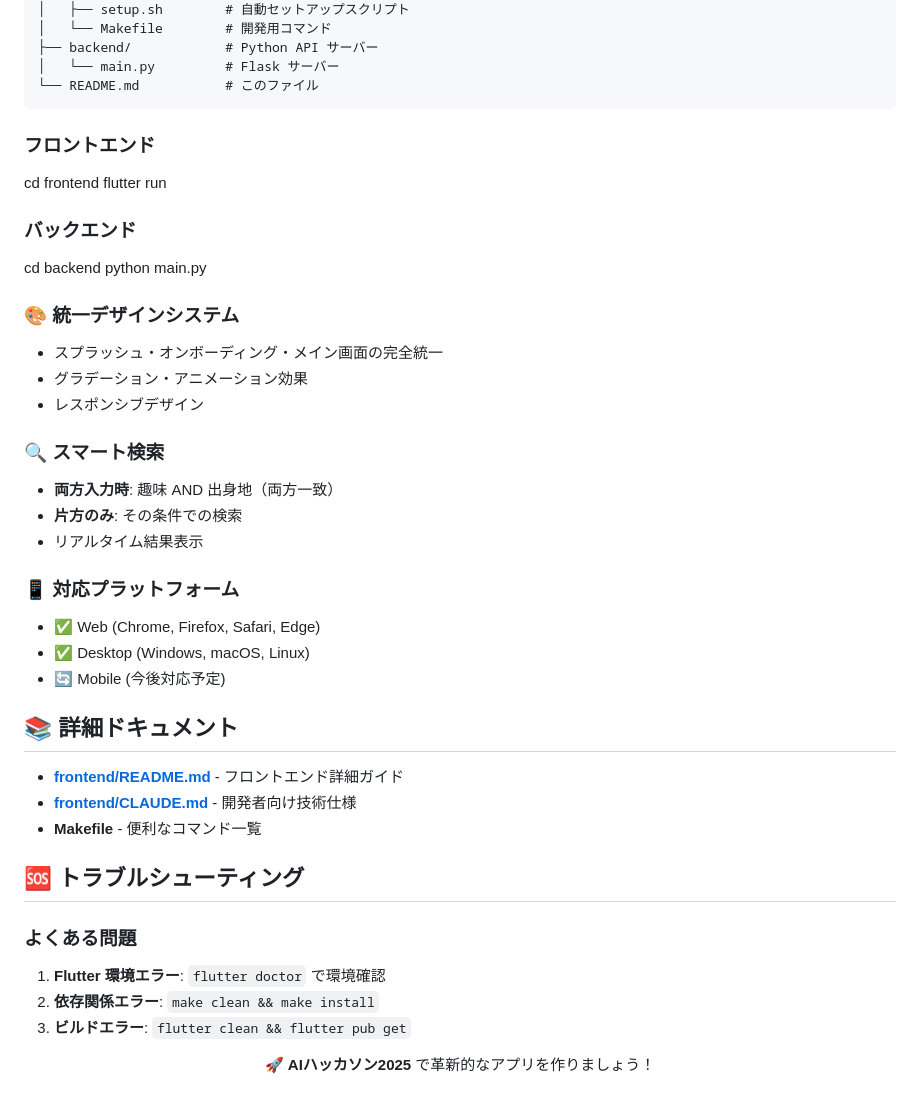
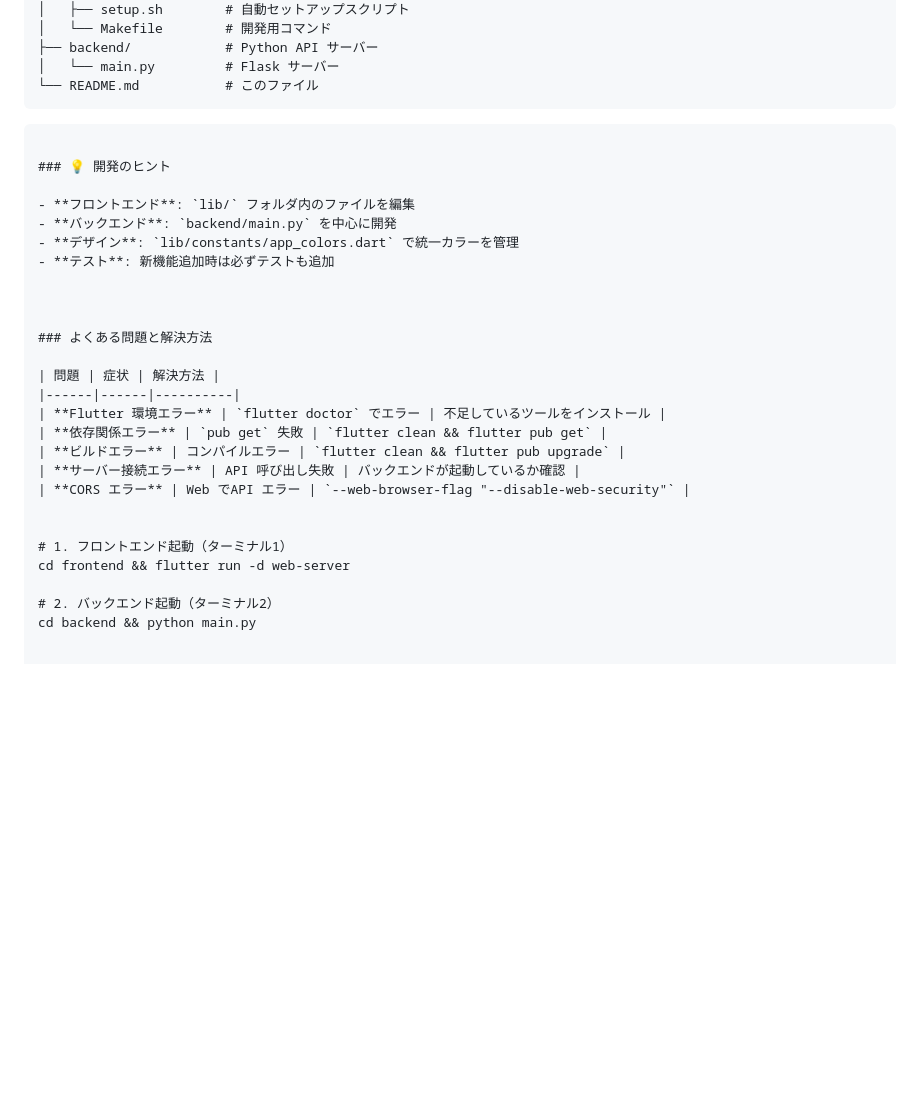
Before and after one commit to Rikut0417/AIHackathon2025, a Markdown page: README.md, the part around the change printed below. Drawn GitHub-style; blank space fills up the shorter version.

````diff
--- a/README.md
+++ b/README.md
@@ -52,48 +85,30 @@ AIHackathon2025/
 └── README.md           # このファイル
 ```
 
-### フロントエンド
+```
 
-cd frontend
-flutter run
+### 💡 開発のヒント
 
-### バックエンド
+- **フロントエンド**: `lib/` フォルダ内のファイルを編集
+- **バックエンド**: `backend/main.py` を中心に開発
+- **デザイン**: `lib/constants/app_colors.dart` で統一カラーを管理
+- **テスト**: 新機能追加時は必ずテストも追加
 
-cd backend
-python main.py
 
-### 🎨 **統一デザインシステム**
 
-- スプラッシュ・オンボーディング・メイン画面の完全統一
-- グラデーション・アニメーション効果
-- レスポンシブデザイン
+### よくある問題と解決方法
 
-### 🔍 **スマート検索**
+| 問題 | 症状 | 解決方法 |
+|------|------|----------|
+| **Flutter 環境エラー** | `flutter doctor` でエラー | 不足しているツールをインストール |
+| **依存関係エラー** | `pub get` 失敗 | `flutter clean && flutter pub get` |
+| **ビルドエラー** | コンパイルエラー | `flutter clean && flutter pub upgrade` |
+| **サーバー接続エラー** | API 呼び出し失敗 | バックエンドが起動しているか確認 |
+| **CORS エラー** | Web でAPI エラー | `--web-browser-flag "--disable-web-security"` |
 
-- **両方入力時**: 趣味 AND 出身地（両方一致）
-- **片方のみ**: その条件での検索
-- リアルタイム結果表示
 
-### 📱 **対応プラットフォーム**
+# 1. フロントエンド起動（ターミナル1）
+cd frontend && flutter run -d web-server
 
-- ✅ Web (Chrome, Firefox, Safari, Edge)
-- ✅ Desktop (Windows, macOS, Linux)
-- 🔄 Mobile (今後対応予定)
-
-## 📚 詳細ドキュメント
-
-- **[frontend/README.md](./frontend/README.md)** - フロントエンド詳細ガイド
-- **[frontend/CLAUDE.md](./frontend/CLAUDE.md)** - 開発者向け技術仕様
-- **Makefile** - 便利なコマンド一覧
-
-## 🆘 トラブルシューティング
-
-### よくある問題
-
-1. **Flutter 環境エラー**: `flutter doctor` で環境確認
-2. **依存関係エラー**: `make clean && make install`
-3. **ビルドエラー**: `flutter clean && flutter pub get`
-
-<div align="center">
-  <p>🚀 <strong>AIハッカソン2025</strong> で革新的なアプリを作りましょう！</p>
-</div>
+# 2. バックエンド起動（ターミナル2）
+cd backend && python main.py
````
Also changed, not shown: other parts of README.md (+51 -18 lines).
